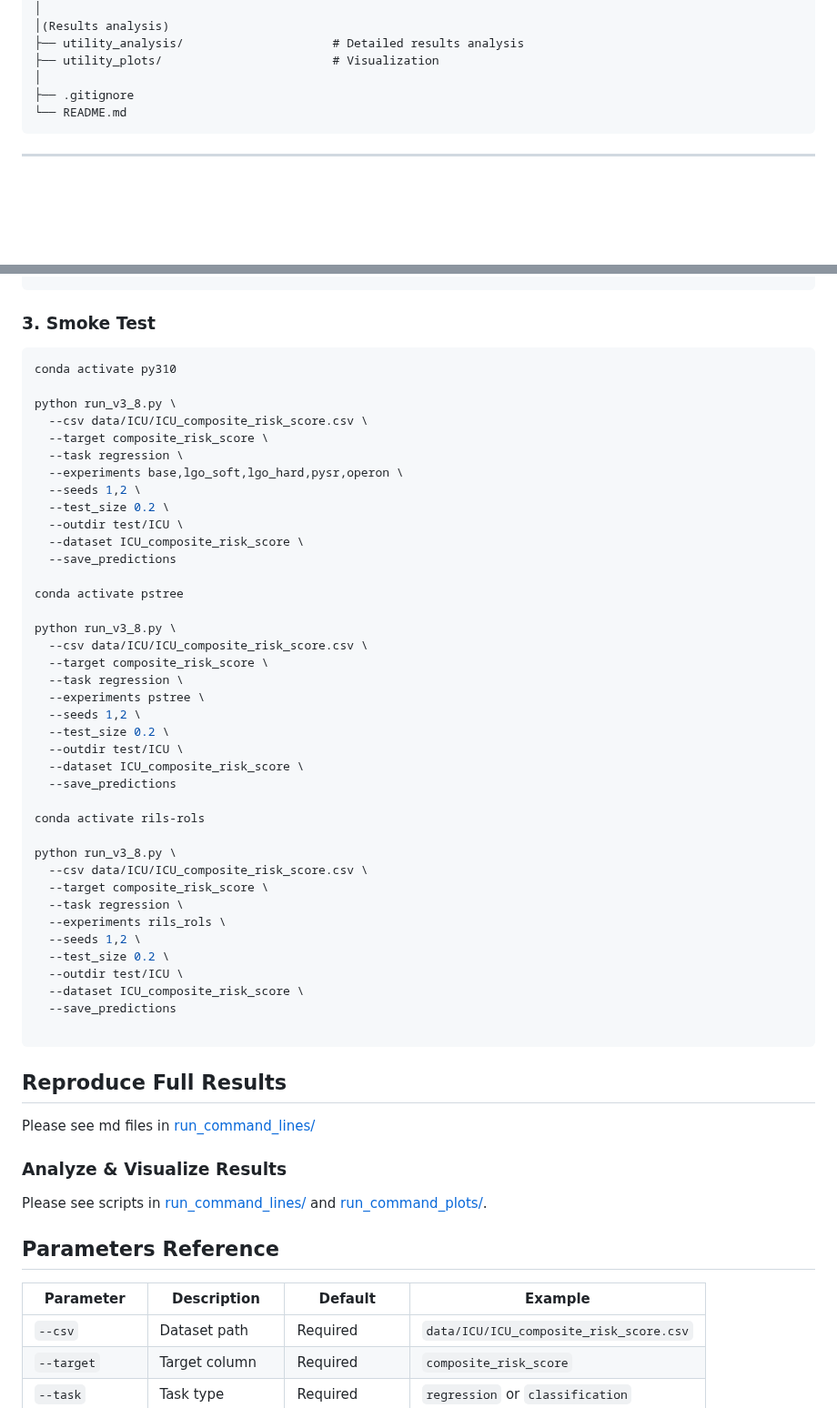
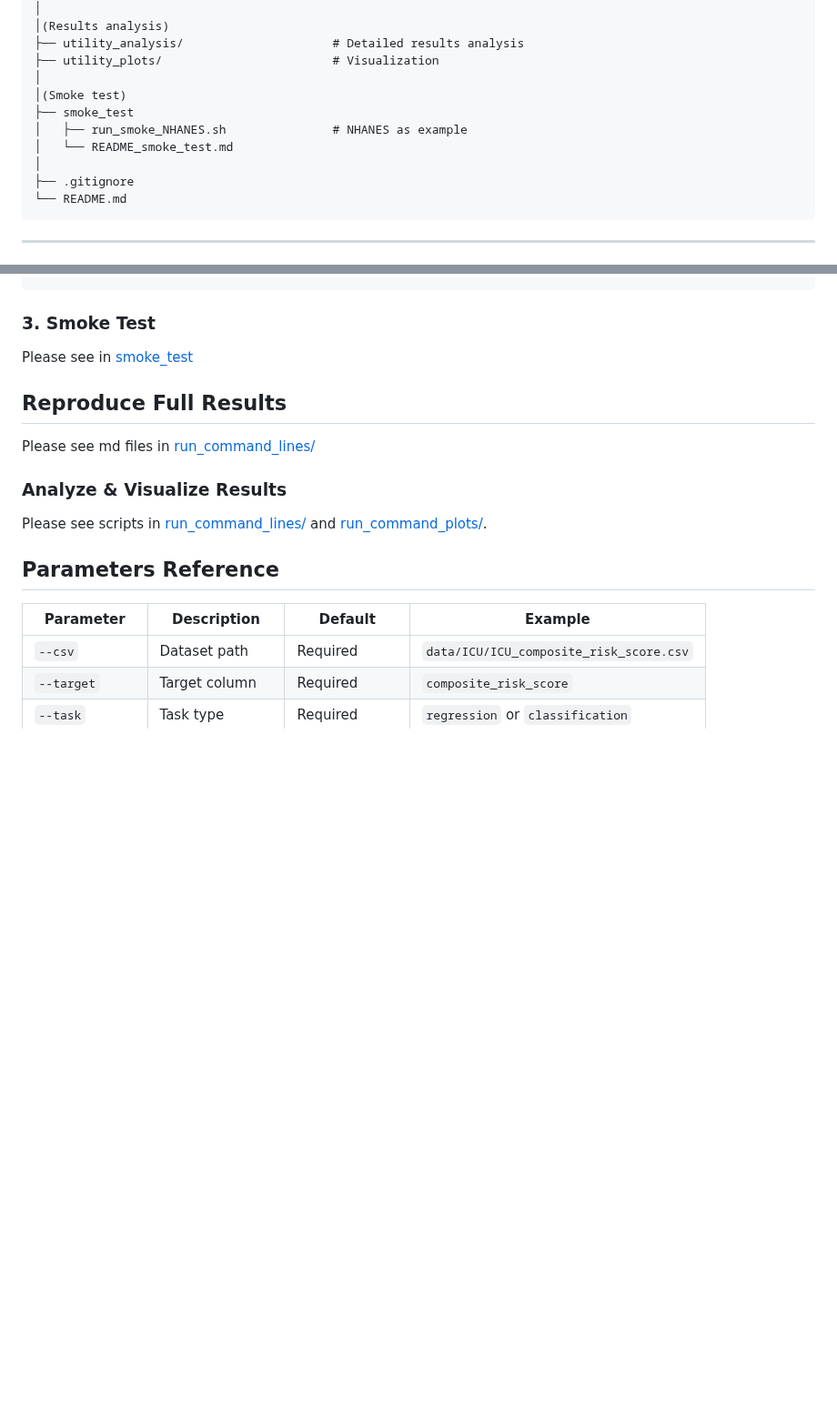
Before and after one commit to oudeng/LGO, a Markdown page: README.md, 2 parts joined by grey strips. Shown at 91% size. GitHub-like rendering; blank space fills up the shorter version.

````diff
--- a/README.md
+++ b/README.md
@@ -80,6 +80,11 @@ LGO/
 ├── utility_analysis/                     # Detailed results analysis
 ├── utility_plots/                        # Visualization
 │
+│(Smoke test)
+├── smoke_test
+│   ├── run_smoke_NHANES.sh               # NHANES as example
+│   └── README_smoke_test.md
+│
 ├── .gitignore
 └── README.md
 ```
@@ -114,48 +119,7 @@ conda env create -f env_setup/env_rils-rols.yml
 ```
 
 ### 3. Smoke Test
-
-```bash
-conda activate py310
-
-python run_v3_8.py \
-  --csv data/ICU/ICU_composite_risk_score.csv \
-  --target composite_risk_score \
-  --task regression \
-  --experiments base,lgo_soft,lgo_hard,pysr,operon \
-  --seeds 1,2 \
-  --test_size 0.2 \
-  --outdir test/ICU \
-  --dataset ICU_composite_risk_score \
-  --save_predictions
-
-conda activate pstree
-
-python run_v3_8.py \
-  --csv data/ICU/ICU_composite_risk_score.csv \
-  --target composite_risk_score \
-  --task regression \
-  --experiments pstree \
-  --seeds 1,2 \
-  --test_size 0.2 \
-  --outdir test/ICU \
-  --dataset ICU_composite_risk_score \
-  --save_predictions
-
-conda activate rils-rols
-
-python run_v3_8.py \
-  --csv data/ICU/ICU_composite_risk_score.csv \
-  --target composite_risk_score \
-  --task regression \
-  --experiments rils_rols \
-  --seeds 1,2 \
-  --test_size 0.2 \
-  --outdir test/ICU \
-  --dataset ICU_composite_risk_score \
-  --save_predictions
-
-```
+Please see in [smoke_test](smoke_test/)
 
 ## Reproduce Full Results
 
````
